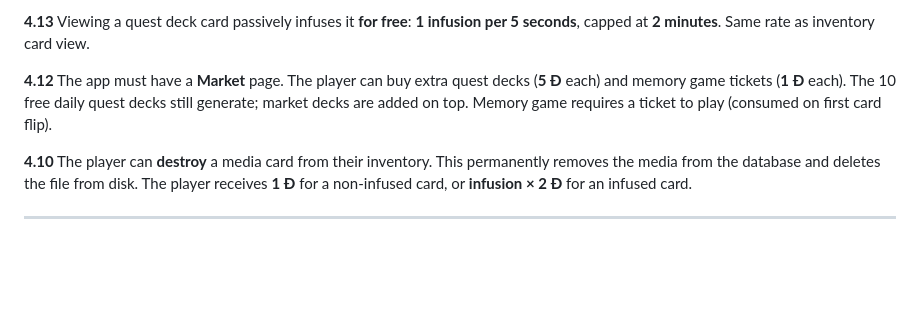
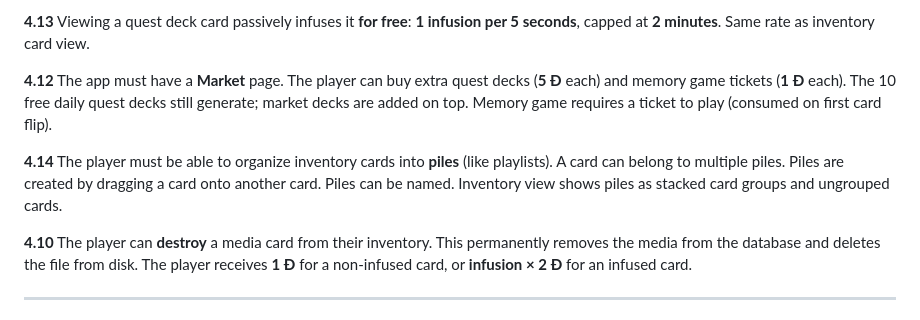
Before and after one commit to yentsun/photo-quest, a Markdown page: LAW.md, the part around the change. Rendered like a GitHub page; blank space fills up the shorter version.

Commit message:
LAW 4.14: inventory piles with drag & drop, multi-membership
Co-Authored-By: Claude Opus 4.6 (1M context) <noreply@anthropic.com>

```diff
--- a/LAW.md
+++ b/LAW.md
@@ -140,6 +140,8 @@ The governing rules of the photo-quest project. This document is the source of t
 
 **4.12** The app must have a **Market** page. The player can buy extra quest decks (**5 Đ** each) and memory game tickets (**1 Đ** each). The 10 free daily quest decks still generate; market decks are added on top. Memory game requires a ticket to play (consumed on first card flip).
 
+**4.14** The player must be able to organize inventory cards into **piles** (like playlists). A card can belong to multiple piles. Piles are created by dragging a card onto another card. Piles can be named. Inventory view shows piles as stacked card groups and ungrouped cards.
+
 **4.10** The player can **destroy** a media card from their inventory. This permanently removes the media from the database and deletes the file from disk. The player receives **1 Đ** for a non-infused card, or **infusion × 2 Đ** for an infused card.
 
 ---
```
